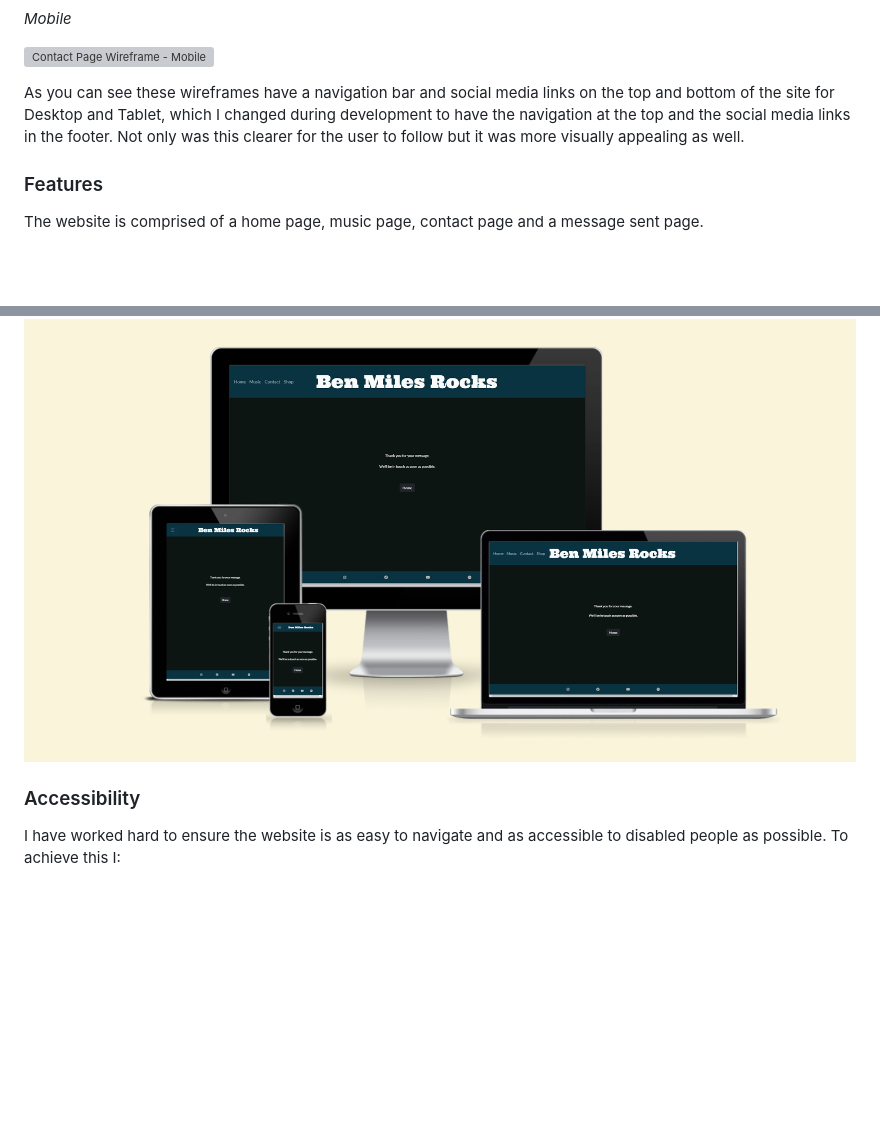
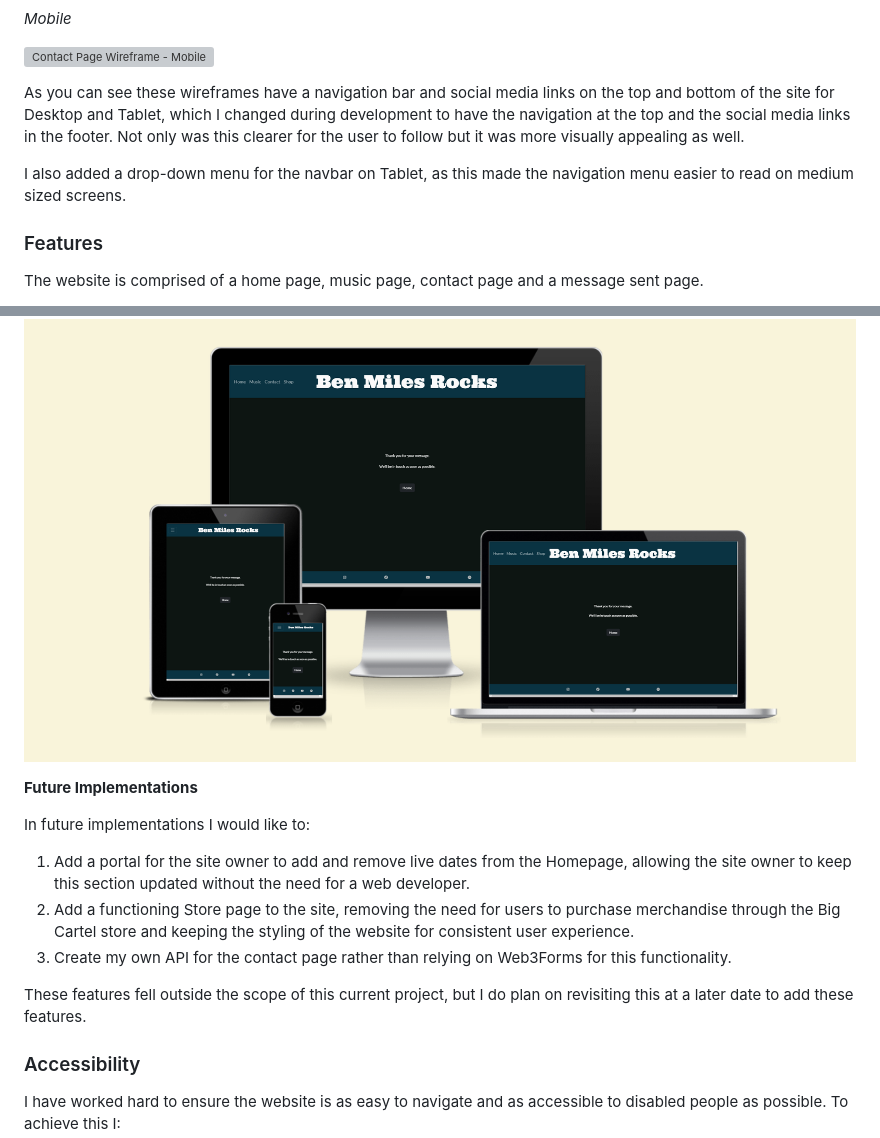
Before and after one commit to BenMilesRocks/1---Ben-Miles-Rocks, a Markdown page: readme.md, 2 parts joined by grey strips. Drawn GitHub-style; blank space fills up the shorter version; grey boxes are pictures that could not be loaded.

Commit message:
adds content to Readme.md

```diff
--- a/readme.md
+++ b/readme.md
@@ -148,6 +148,8 @@ Wireframes were created for Mobile, Tablet and Desktop using Wireframe.cc .
 
 As you can see these wireframes have a navigation bar and social media links on the top and bottom of the site for Desktop and Tablet, which I changed during development to have the navigation at the top and the social media links in the footer. Not only was this clearer for the user to follow but it was more visually appealing as well.
 
+I also added a drop-down menu for the navbar on Tablet, as this made the navigation menu easier to read on medium sized screens.
+
 ### Features
 
 The website is comprised of a home page, music page, contact page and a message sent page.
@@ -200,6 +202,16 @@ The contact form is fully functional, and will email a message directly to the a
 Once a message has been successfully sent, the form redirects them to a seperate landing page where they can go to another part of the site.
 
 ![Message Sent Page](/assets/documentation/pages/message-sent.png)
+
+**Future Implementations**
+
+In future implementations I would like to:
+
+1. Add a portal for the site owner to add and remove live dates from the Homepage, allowing the site owner to keep this section updated without the need for a web developer.
+2. Add a functioning Store page to the site, removing the need for users to purchase merchandise through the Big Cartel store and keeping the styling of the website for consistent user experience.
+3. Create my own API for the contact page rather than relying on Web3Forms for this functionality.
+
+These features fell outside the scope of this current project, but I do plan on revisiting this at a later date to add these features.
 
 ### Accessibility
 
```
